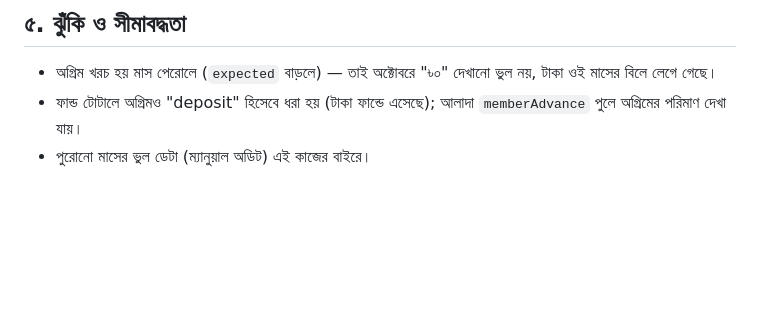
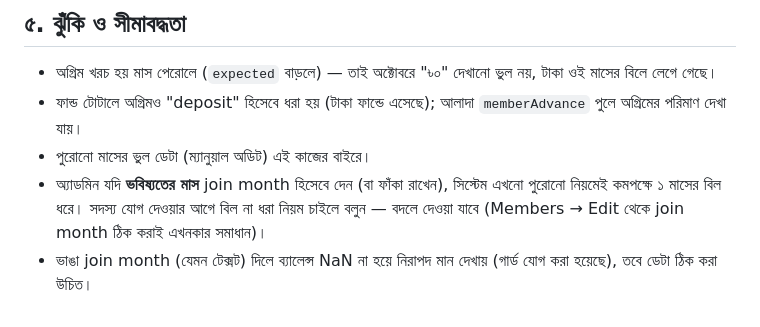
Before and after one commit to iamatiq7/nextgen-fund, a Markdown page: docs/advance-fix-handover.md, the part around the change. GitHub-like rendering; blank space fills up the shorter version.

Commit message:
docs: record the reviewed admin-data edge cases (future/empty join month) as known behaviour

```diff
--- a/docs/advance-fix-handover.md
+++ b/docs/advance-fix-handover.md
@@ -42,3 +42,5 @@
 - অগ্রিম খরচ হয় মাস পেরোলে (`expected` বাড়লে) — তাই অক্টোবরে "৳০" দেখানো ভুল নয়, টাকা ওই মাসের বিলে লেগে গেছে।
 - ফান্ড টোটালে অগ্রিমও "deposit" হিসেবে ধরা হয় (টাকা ফান্ডে এসেছে); আলাদা `memberAdvance` পুলে অগ্রিমের পরিমাণ দেখা যায়।
 - পুরোনো মাসের ভুল ডেটা (ম্যানুয়াল অডিট) এই কাজের বাইরে।
+- অ্যাডমিন যদি **ভবিষ্যতের মাস** join month হিসেবে দেন (বা ফাঁকা রাখেন), সিস্টেম এখনো পুরোনো নিয়মেই কমপক্ষে ১ মাসের বিল ধরে। সদস্য যোগ দেওয়ার আগে বিল না ধরা নিয়ম চাইলে বলুন — বদলে দেওয়া যাবে (Members → Edit থেকে join month ঠিক করাই এখনকার সমাধান)।
+- ভাঙা join month (যেমন টেক্সট) দিলে ব্যালেন্স NaN না হয়ে নিরাপদ মান দেখায় (গার্ড যোগ করা হয়েছে), তবে ডেটা ঠিক করা উচিত।
```
